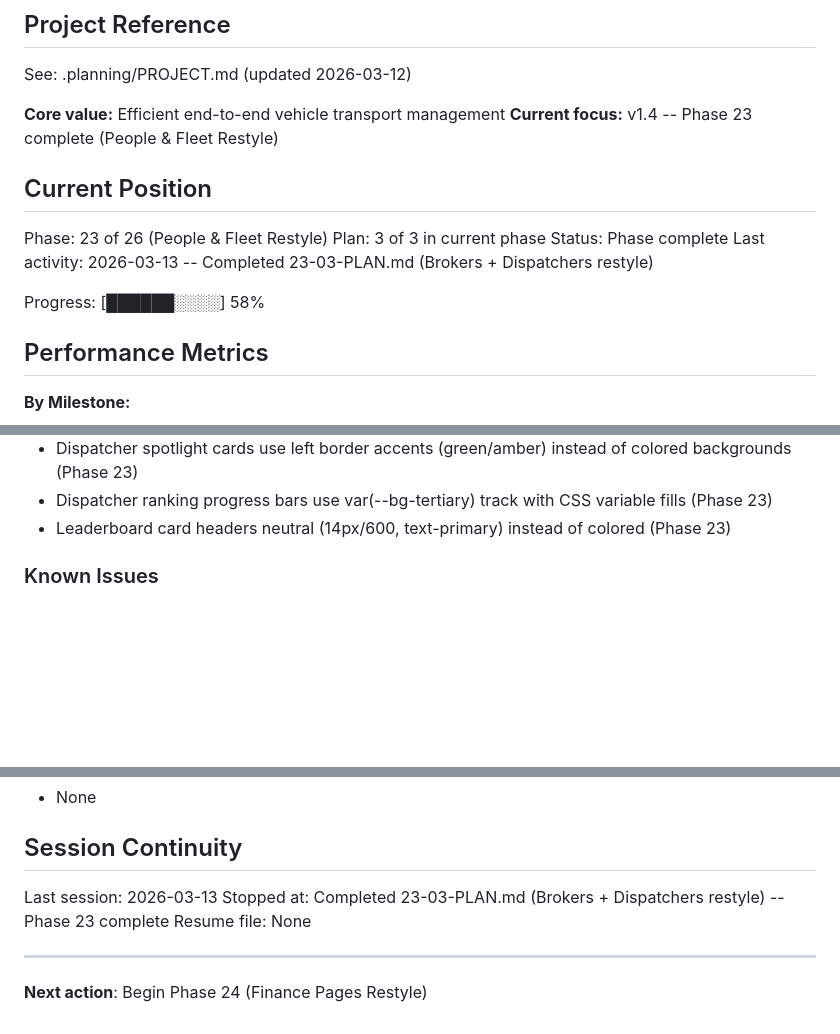
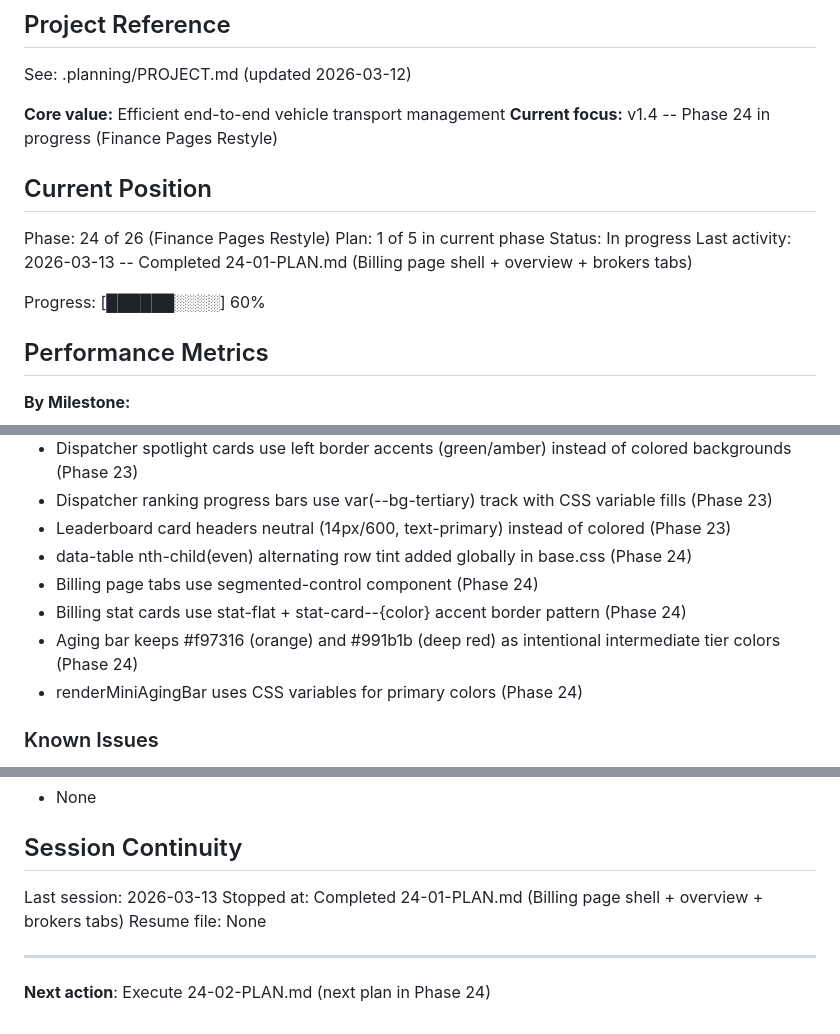
Before and after one commit to safety-ops/horizonstar-tms, a Markdown page: .planning/STATE.md, 3 parts joined by grey strips. Rendered like a GitHub page; blank space fills up the shorter version.

Commit message:
docs(24-01): complete billing page shell + overview + brokers restyle plan
Tasks completed: 2/2
- Add alternating row tint CSS + restyle renderBillingPage shell
- Restyle renderBillingOverviewTab and renderBillingBrokersTab

SUMMARY: .planning/phases/24-finance-pages-restyle/24-01-SUMMARY.md

Co-Authored-By: Claude Opus 4.6 <noreply@anthropic.com>

```diff
--- a/.planning/STATE.md
+++ b/.planning/STATE.md
@@ -5,16 +5,16 @@
 See: .planning/PROJECT.md (updated 2026-03-12)
 
 **Core value:** Efficient end-to-end vehicle transport management
-**Current focus:** v1.4 -- Phase 23 complete (People & Fleet Restyle)
+**Current focus:** v1.4 -- Phase 24 in progress (Finance Pages Restyle)
 
 ## Current Position
 
-Phase: 23 of 26 (People & Fleet Restyle)
-Plan: 3 of 3 in current phase
-Status: Phase complete
-Last activity: 2026-03-13 -- Completed 23-03-PLAN.md (Brokers + Dispatchers restyle)
+Phase: 24 of 26 (Finance Pages Restyle)
+Plan: 1 of 5 in current phase
+Status: In progress
+Last activity: 2026-03-13 -- Completed 24-01-PLAN.md (Billing page shell + overview + brokers tabs)
 
-Progress: [██████░░░░] 58%
+Progress: [██████░░░░] 60%
 
 ## Performance Metrics
 
@@ -81,6 +81,11 @@ Key context for v1.4:
 - Dispatcher spotlight cards use left border accents (green/amber) instead of colored backgrounds (Phase 23)
 - Dispatcher ranking progress bars use var(--bg-tertiary) track with CSS variable fills (Phase 23)
 - Leaderboard card headers neutral (14px/600, text-primary) instead of colored (Phase 23)
+- data-table nth-child(even) alternating row tint added globally in base.css (Phase 24)
+- Billing page tabs use segmented-control component (Phase 24)
+- Billing stat cards use stat-flat + stat-card--{color} accent border pattern (Phase 24)
+- Aging bar keeps #f97316 (orange) and #991b1b (deep red) as intentional intermediate tier colors (Phase 24)
+- renderMiniAgingBar uses CSS variables for primary colors (Phase 24)
 
 ### Known Issues
 - 4,344 inline style= attributes in index.html (in JS render functions) bypass CSS variables -- every page sweep requires JS template edits
@@ -96,9 +101,9 @@ Key context for v1.4:
 ## Session Continuity
 
 Last session: 2026-03-13
-Stopped at: Completed 23-03-PLAN.md (Brokers + Dispatchers restyle) -- Phase 23 complete
+Stopped at: Completed 24-01-PLAN.md (Billing page shell + overview + brokers tabs)
 Resume file: None
 
 ---
 
-**Next action**: Begin Phase 24 (Finance Pages Restyle)
+**Next action**: Execute 24-02-PLAN.md (next plan in Phase 24)
```
Also changed, not shown: 1 other file.
